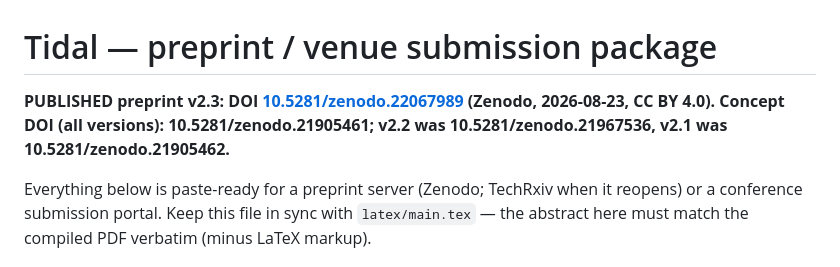
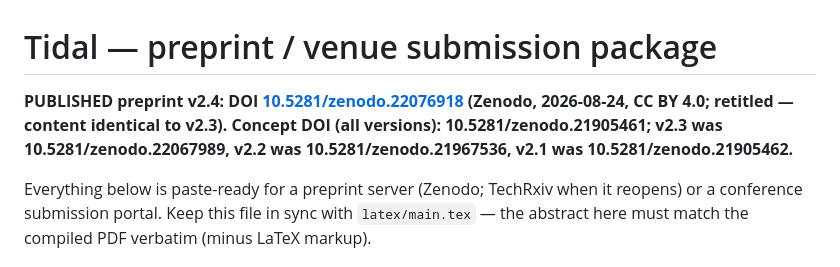
Before and after one commit to rajagurunath/tidal, a Markdown page: docs/paper/SUBMISSION_PACKAGE.md, the part around the change. GitHub-like rendering.

```diff
--- a/docs/paper/SUBMISSION_PACKAGE.md
+++ b/docs/paper/SUBMISSION_PACKAGE.md
@@ -1,6 +1,6 @@
 # Tidal — preprint / venue submission package
 
-**PUBLISHED preprint v2.3: DOI [10.5281/zenodo.22067989](https://doi.org/10.5281/zenodo.22067989) (Zenodo, 2026-08-23, CC BY 4.0). Concept DOI (all versions): 10.5281/zenodo.21905461; v2.2 was 10.5281/zenodo.21967536, v2.1 was 10.5281/zenodo.21905462.**
+**PUBLISHED preprint v2.4: DOI [10.5281/zenodo.22076918](https://doi.org/10.5281/zenodo.22076918) (Zenodo, 2026-08-24, CC BY 4.0; retitled — content identical to v2.3). Concept DOI (all versions): 10.5281/zenodo.21905461; v2.3 was 10.5281/zenodo.22067989, v2.2 was 10.5281/zenodo.21967536, v2.1 was 10.5281/zenodo.21905462.**
 
 Everything below is paste-ready for a preprint server (Zenodo; TechRxiv when it
 reopens) or a conference submission portal. Keep this file in sync with
```
Also changed, not shown: README.md (+1 -1 lines), docs/research/2026-08-23-kv-lease-research-plan.md (+2 -2 lines).
